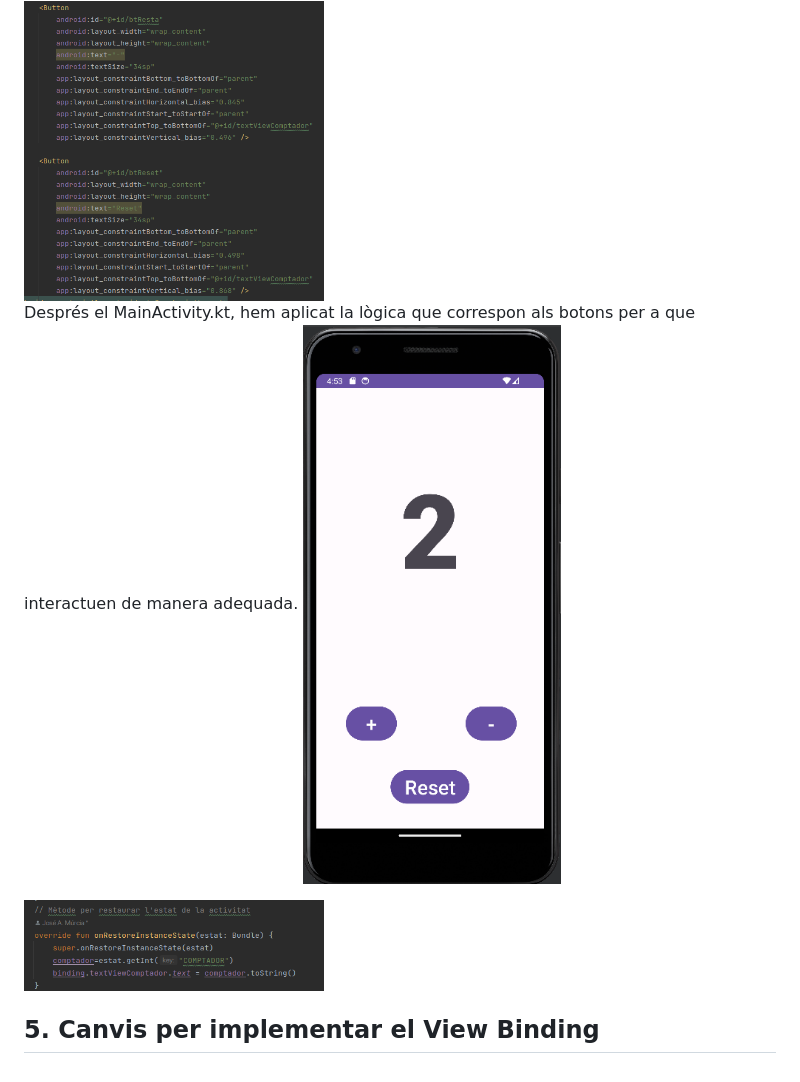
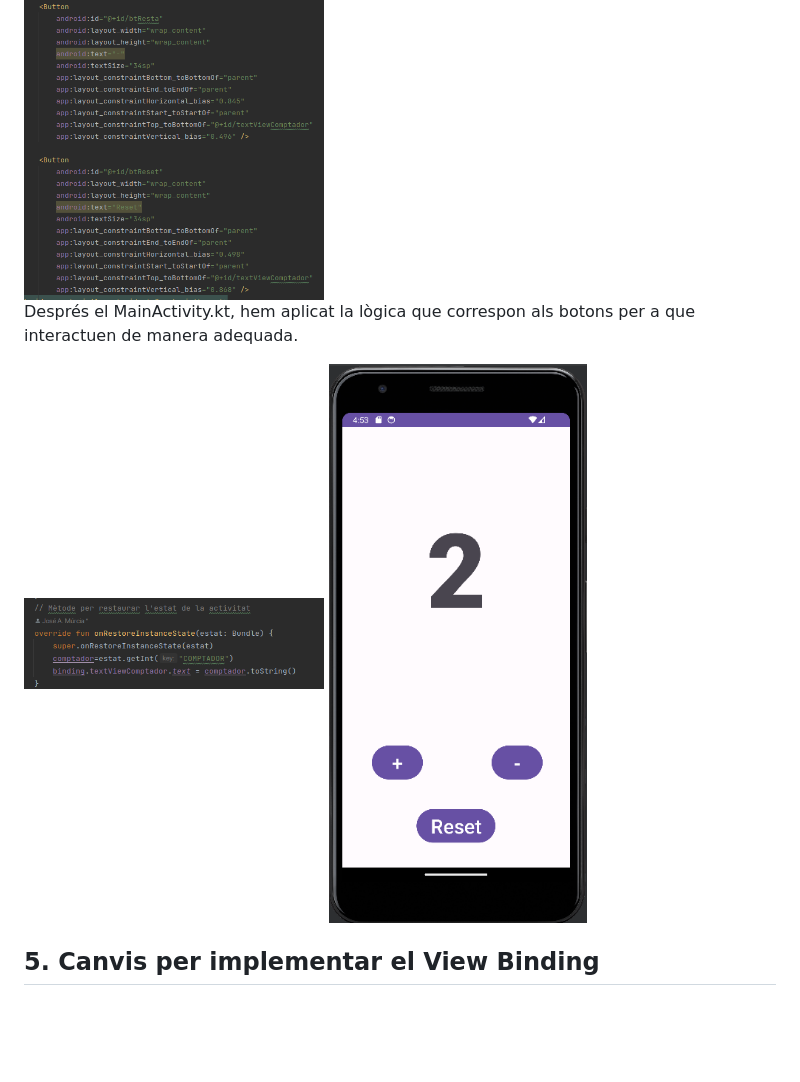
Before and after one commit to Pansero87/PmDm_23-24, a Markdown page: Activitat. Ampliant el Comptador/README.md, the part around the change. Rendered like a GitHub page; blank space fills up the shorter version.

```diff
--- a/Activitat. Ampliant el Comptador/README.md
+++ b/Activitat. Ampliant el Comptador/README.md
@@ -65,8 +65,10 @@ Per ampliar la funcionalitat amb decrements i reset. Primerament em afegit 2 rec
 
 <img src="images/resource.png" width="300" height="300">
 
-Després el MainActivity.kt, hem aplicat la lògica que correspon als botons per a que interactuen de manera adequada. <img src="images/phone.png" width="300" height="300">
+Després el MainActivity.kt, hem aplicat la lògica que correspon als botons per a que interactuen de manera adequada.
 
 <img src="images/onres.png" width="300" height="300">
 
+<img src="images/phone.png" width="300" height="300">
+
 ## 5. Canvis per implementar el View Binding
```
